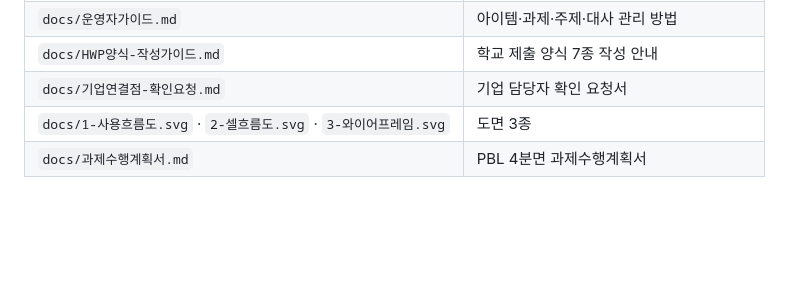
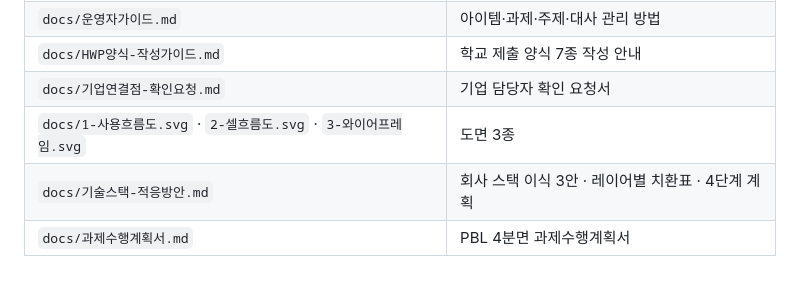
Before and after one commit to lmm0125-art/roomi, a Markdown page: README.md, the part around the change. Drawn GitHub-style; blank space fills up the shorter version.

Commit message:
docs: 기술 스택 적응 방안 추가
- 회사 스택 확인 5문항(가정 명시), 현재 스택 실측(38 API/15테이블/AUTOINCREMENT 15곳)
- 통합 3안(임베드/API 분리/풀머지) 비교 + 레이어별 치환표
- 4단계 마이그레이션, 리스크 5종, 발표용 30초 답변

```diff
--- a/README.md
+++ b/README.md
@@ -132,4 +132,5 @@ node --experimental-sqlite server.js
 | `docs/HWP양식-작성가이드.md` | 학교 제출 양식 7종 작성 안내 |
 | `docs/기업연결점-확인요청.md` | 기업 담당자 확인 요청서 |
 | `docs/1-사용흐름도.svg` · `2-셀흐름도.svg` · `3-와이어프레임.svg` | 도면 3종 |
+| `docs/기술스택-적응방안.md` | 회사 스택 이식 3안 · 레이어별 치환표 · 4단계 계획 |
 | `docs/과제수행계획서.md` | PBL 4분면 과제수행계획서 |
```
Also changed, not shown: docs/기술스택-적응방안.md (added, +157 -0 lines).
